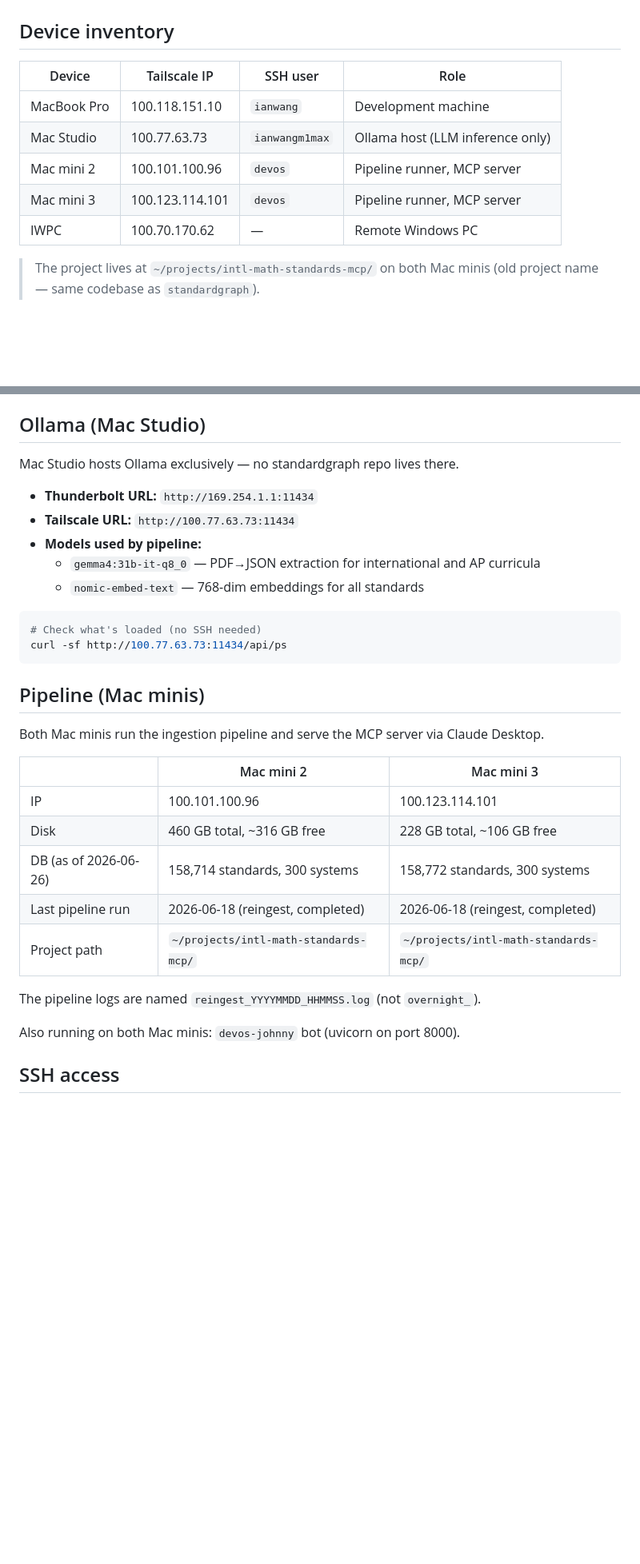
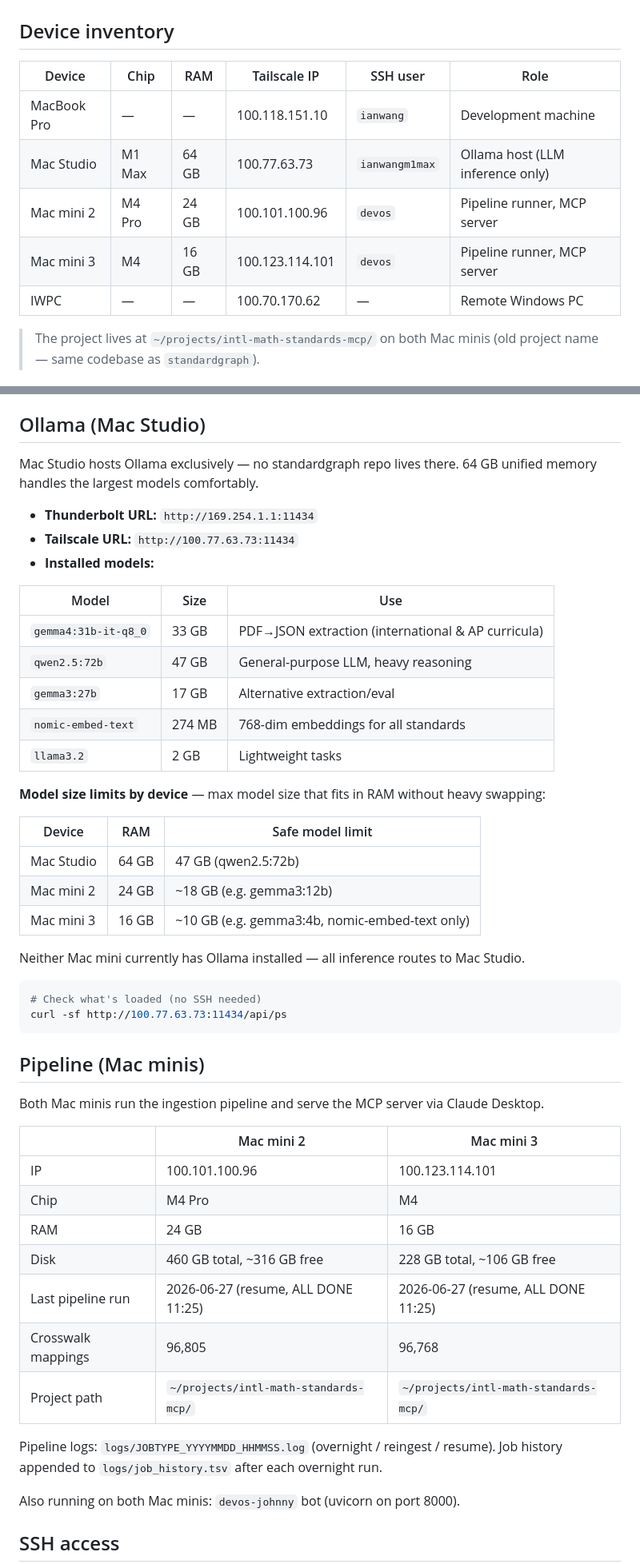
Before and after one commit to swoopeagle/standardgraph, a Markdown page: docs/infrastructure.md, 2 parts joined by grey strips. Shown at 80% size. GitHub-like rendering; blank space fills up the shorter version.

````diff
--- a/docs/infrastructure.md
+++ b/docs/infrastructure.md
@@ -2,13 +2,13 @@
 
 ## Device inventory
 
-| Device | Tailscale IP | SSH user | Role |
-|---|---|---|---|
-| MacBook Pro | 100.118.151.10 | `ianwang` | Development machine |
-| Mac Studio | 100.77.63.73 | `ianwangm1max` | Ollama host (LLM inference only) |
-| Mac mini 2 | 100.101.100.96 | `devos` | Pipeline runner, MCP server |
-| Mac mini 3 | 100.123.114.101 | `devos` | Pipeline runner, MCP server |
-| IWPC | 100.70.170.62 | — | Remote Windows PC |
+| Device | Chip | RAM | Tailscale IP | SSH user | Role |
+|---|---|---|---|---|---|
+| MacBook Pro | — | — | 100.118.151.10 | `ianwang` | Development machine |
+| Mac Studio | M1 Max | 64 GB | 100.77.63.73 | `ianwangm1max` | Ollama host (LLM inference only) |
+| Mac mini 2 | M4 Pro | 24 GB | 100.101.100.96 | `devos` | Pipeline runner, MCP server |
+| Mac mini 3 | M4 | 16 GB | 100.123.114.101 | `devos` | Pipeline runner, MCP server |
+| IWPC | — | — | 100.70.170.62 | — | Remote Windows PC |
 
 > The project lives at `~/projects/intl-math-standards-mcp/` on both Mac minis (old project name — same codebase as `standardgraph`).
 
@@ -27,13 +27,29 @@ MacBook Pro ──── Thunderbolt Bridge (169.254.1.1) ──── Mac Studi
 
 ## Ollama (Mac Studio)
 
-Mac Studio hosts Ollama exclusively — no standardgraph repo lives there.
+Mac Studio hosts Ollama exclusively — no standardgraph repo lives there. 64 GB unified memory handles the largest models comfortably.
 
 - **Thunderbolt URL:** `http://169.254.1.1:11434`
 - **Tailscale URL:** `http://100.77.63.73:11434`
-- **Models used by pipeline:**
-  - `gemma4:31b-it-q8_0` — PDF→JSON extraction for international and AP curricula
-  - `nomic-embed-text` — 768-dim embeddings for all standards
+- **Installed models:**
+
+| Model | Size | Use |
+|---|---|---|
+| `gemma4:31b-it-q8_0` | 33 GB | PDF→JSON extraction (international & AP curricula) |
+| `qwen2.5:72b` | 47 GB | General-purpose LLM, heavy reasoning |
+| `gemma3:27b` | 17 GB | Alternative extraction/eval |
+| `nomic-embed-text` | 274 MB | 768-dim embeddings for all standards |
+| `llama3.2` | 2 GB | Lightweight tasks |
+
+**Model size limits by device** — max model size that fits in RAM without heavy swapping:
+
+| Device | RAM | Safe model limit |
+|---|---|---|
+| Mac Studio | 64 GB | 47 GB (qwen2.5:72b) |
+| Mac mini 2 | 24 GB | ~18 GB (e.g. gemma3:12b) |
+| Mac mini 3 | 16 GB | ~10 GB (e.g. gemma3:4b, nomic-embed-text only) |
+
+Neither Mac mini currently has Ollama installed — all inference routes to Mac Studio.
 
 ```bash
 # Check what's loaded (no SSH needed)
@@ -47,12 +63,14 @@ Both Mac minis run the ingestion pipeline and serve the MCP server via Claude De
 | | Mac mini 2 | Mac mini 3 |
 |---|---|---|
 | IP | 100.101.100.96 | 100.123.114.101 |
+| Chip | M4 Pro | M4 |
+| RAM | 24 GB | 16 GB |
 | Disk | 460 GB total, ~316 GB free | 228 GB total, ~106 GB free |
-| DB (as of 2026-06-26) | 158,714 standards, 300 systems | 158,772 standards, 300 systems |
-| Last pipeline run | 2026-06-18 (reingest, completed) | 2026-06-18 (reingest, completed) |
+| Last pipeline run | 2026-06-27 (resume, ALL DONE 11:25) | 2026-06-27 (resume, ALL DONE 11:25) |
+| Crosswalk mappings | 96,805 | 96,768 |
 | Project path | `~/projects/intl-math-standards-mcp/` | `~/projects/intl-math-standards-mcp/` |
 
-The pipeline logs are named `reingest_YYYYMMDD_HHMMSS.log` (not `overnight_`).
+Pipeline logs: `logs/JOBTYPE_YYYYMMDD_HHMMSS.log` (overnight / reingest / resume). Job history appended to `logs/job_history.tsv` after each overnight run.
 
 Also running on both Mac minis: `devos-johnny` bot (uvicorn on port 8000).
 
````
Also changed, not shown: .claude/commands/history.md (added, +59 -0 lines), CLAUDE.md (+9 -7 lines).
